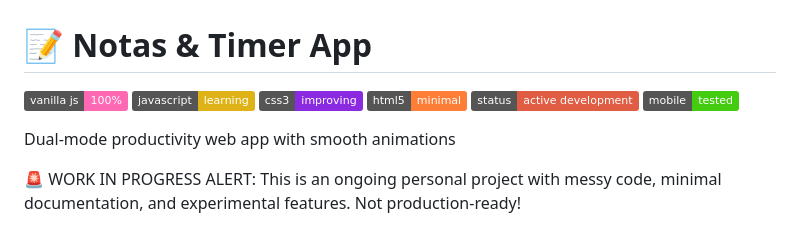
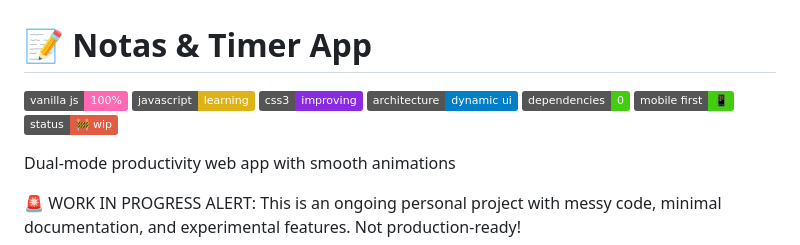
Before and after one commit to rseptcodes/To-do-list-timer, a Markdown page: README.md, the part around the change. GitHub-like rendering; badges without logos.

Commit message:
Revise badges in README.md
Updated badge section and added new badges for architecture, dependencies, mobile first, and status.

```diff
--- a/README.md
+++ b/README.md
@@ -3,9 +3,10 @@
 ![Vanilla JS](https://img.shields.io/badge/vanilla_js-100%25-ff69b4)
 ![JavaScript](https://img.shields.io/badge/javascript-learning-yellow)
 ![CSS3](https://img.shields.io/badge/css3-improving-blueviolet)
-![HTML5](https://img.shields.io/badge/html5-minimal-orange)
-![Status](https://img.shields.io/badge/status-active_development-red)
-![Mobile](https://img.shields.io/badge/mobile-tested-success)
+![Architecture](https://img.shields.io/badge/architecture-dynamic_ui-blue)
+![No Dependencies](https://img.shields.io/badge/dependencies-0-brightgreen)
+![Mobile First](https://img.shields.io/badge/mobile_first-📱-success)
+![Status](https://img.shields.io/badge/status-🚧_wip-red)
 
 Dual-mode productivity web app with smooth animations
 
```
